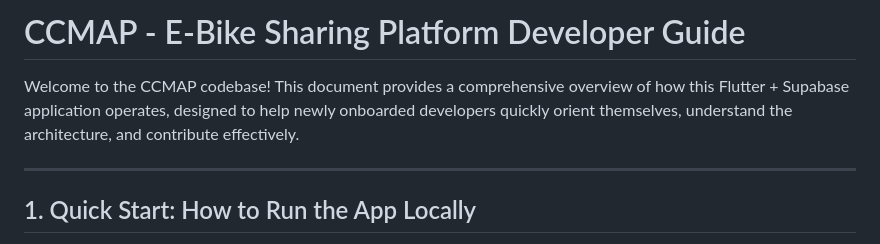
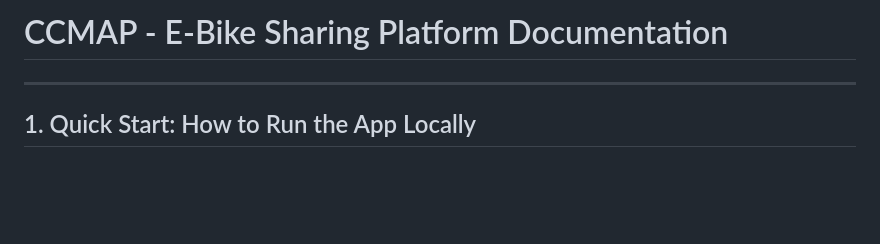
Before and after one commit to MadhuVarshiniB/ccmap_bits, a Markdown page: README.md, the part around the change. Drawn GitHub-style; blank space fills up the shorter version.

Commit message:
documentation

```diff
--- a/README.md
+++ b/README.md
@@ -1,6 +1,4 @@
-# CCMAP - E-Bike Sharing Platform Developer Guide
-
-Welcome to the CCMAP codebase! This document provides a comprehensive overview of how this Flutter + Supabase application operates, designed to help newly onboarded developers quickly orient themselves, understand the architecture, and contribute effectively.
+# CCMAP - E-Bike Sharing Platform Documentation
 
 ---
 
```
